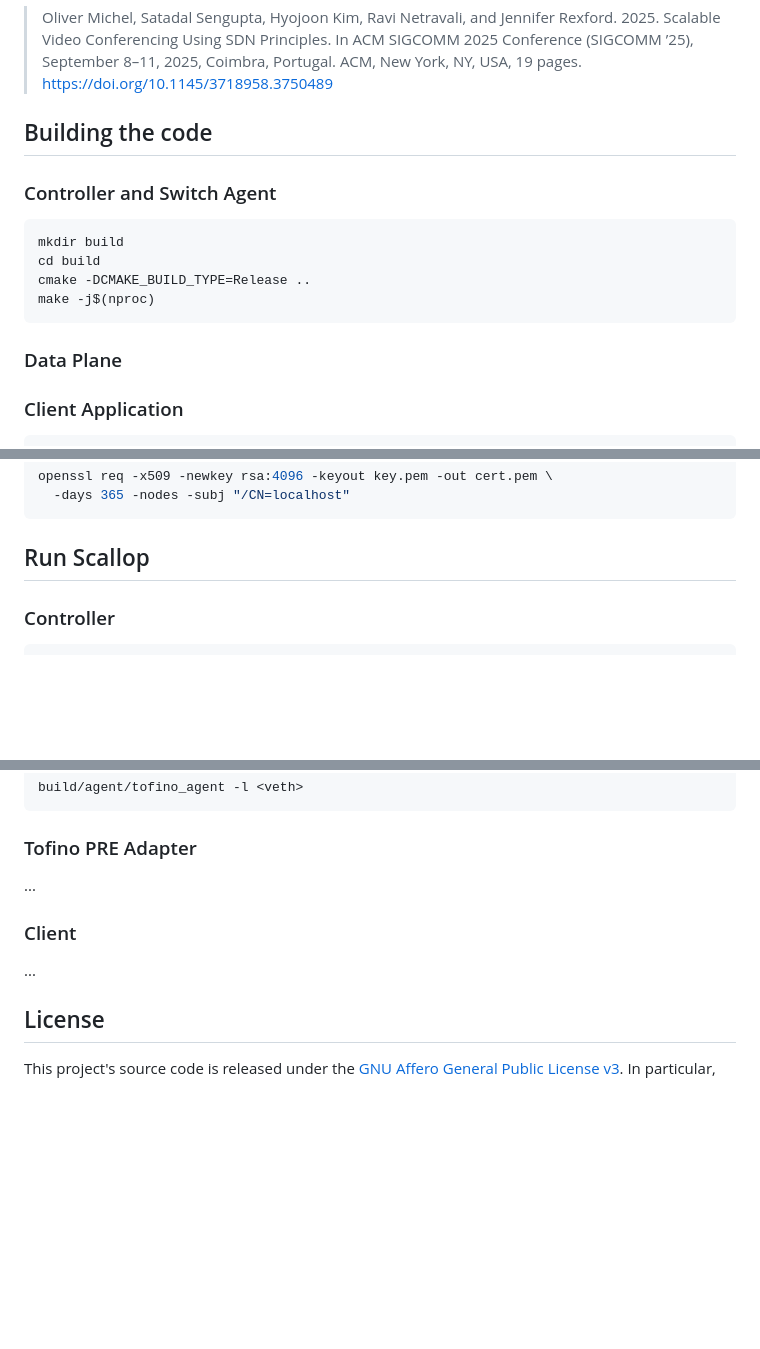
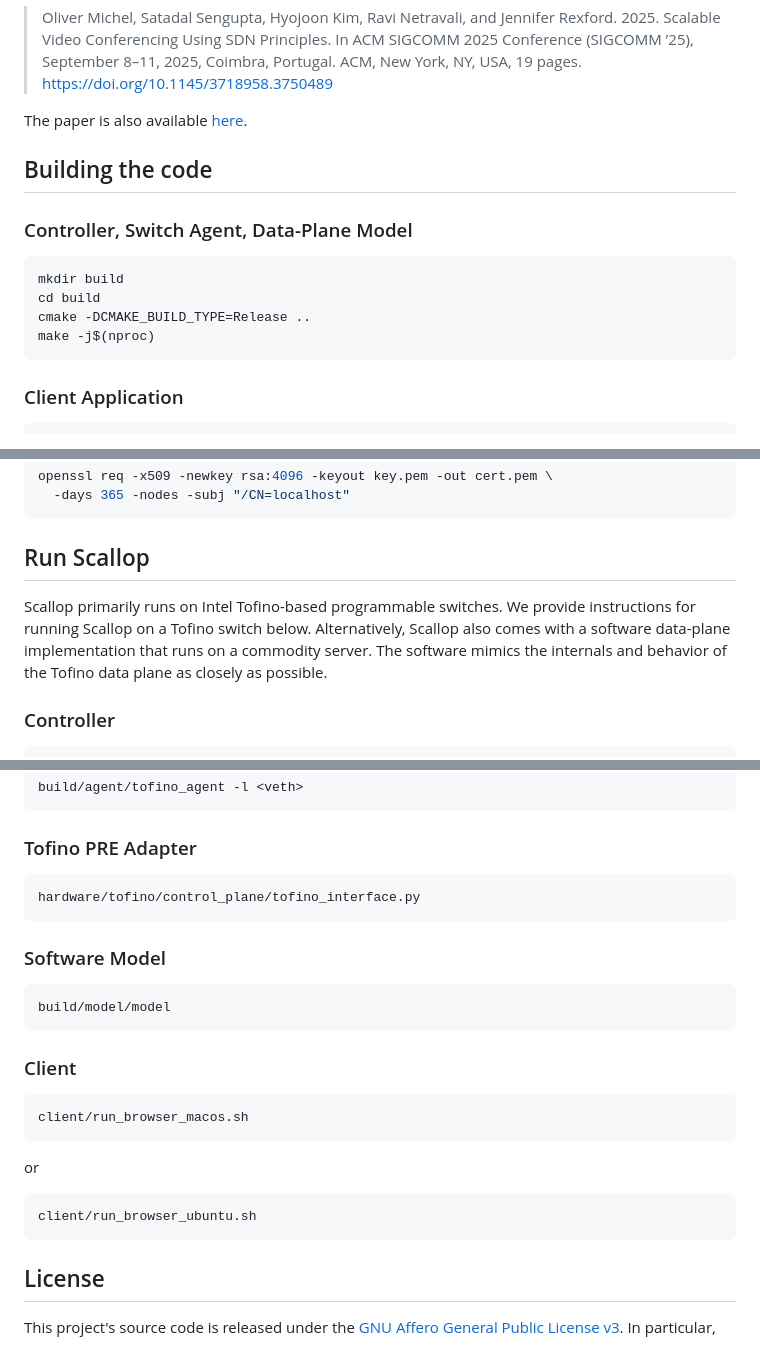
Before and after one commit to Princeton-Cabernet/Scallop, a Markdown page: README.md, 3 parts joined by grey strips. GitHub-like rendering; blank space fills up the shorter version.

````diff
--- a/README.md
+++ b/README.md
@@ -12,10 +12,12 @@
 
 > Oliver Michel, Satadal Sengupta, Hyojoon Kim, Ravi Netravali, and Jennifer Rexford. 2025. Scalable Video Conferencing Using SDN Principles. In ACM SIGCOMM 2025 Conference (SIGCOMM ’25), September 8–11, 2025, Coimbra, Portugal. ACM, New York, NY, USA, 19 pages. https://doi.org/10.1145/3718958.3750489
 
+The paper is also available [here](scallop.pdf).
+
 
 ## Building the code
 
-### Controller and Switch Agent
+### Controller, Switch Agent, Data-Plane Model
 
 ```shell
 mkdir build
@@ -23,9 +25,6 @@ cd build
 cmake -DCMAKE_BUILD_TYPE=Release ..
 make -j$(nproc)
 ```
-
-### Data Plane
-
 
 ### Client Application
 
@@ -46,6 +45,8 @@ openssl req -x509 -newkey rsa:4096 -keyout key.pem -out cert.pem \
 
 ## Run Scallop
 
+Scallop primarily runs on Intel Tofino-based programmable switches. We provide instructions for running Scallop on a Tofino switch below. Alternatively, Scallop also comes with a software data-plane implementation that runs on a commodity server. The software mimics the internals and behavior of the Tofino data plane as closely as possible.
+
 ### Controller
 
 ```shell
@@ -60,13 +61,25 @@ build/agent/tofino_agent -l <veth>
 
 ### Tofino PRE Adapter
 
-...
+```shell
+hardware/tofino/control_plane/tofino_interface.py
+```
+
+### Software Model
+
+```shell
+build/model/model
+```
 
 ### Client
 
-...
-
-
+```shell
+client/run_browser_macos.sh
+```
+or
+```shell
+client/run_browser_ubuntu.sh
+```
 
 ## License
 
````
Also changed, not shown: other parts of README.md (+1 -1 lines).
